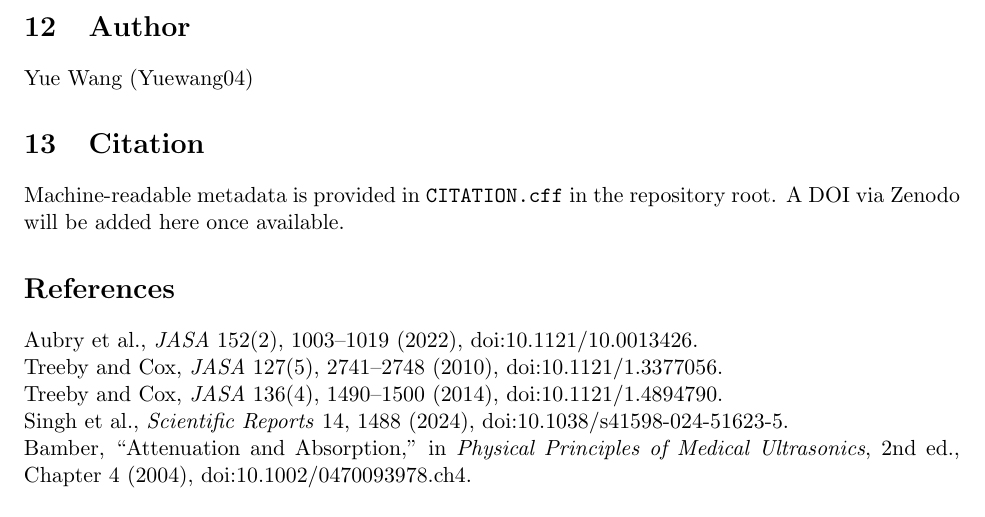
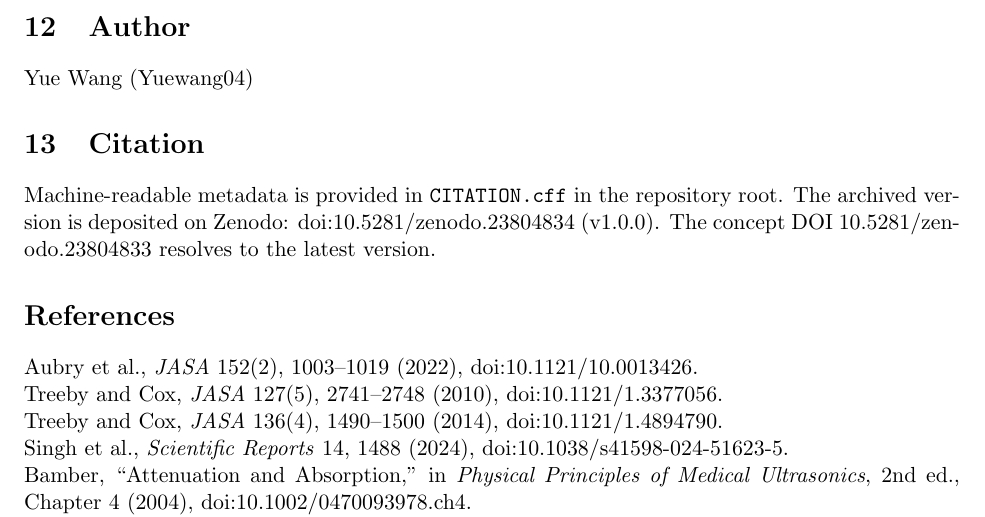
Before and after one commit to Yuewang04/kwave-power-law-attenuation-calibration, a LaTeX paper (report.tex): part of page 15 of 16, cut so that both start at the same text. Compiled offline with pdfLaTeX.

Commit message:
Add the Zenodo DOI
The release is archived as doi:10.5281/zenodo.23804834, with
10.5281/zenodo.23804833 as the concept DOI for later versions. Both are
cited in the READMEs, the report and CITATION.cff.

```diff
--- a/report.tex
+++ b/report.tex
@@ -190,7 +190,7 @@ The committed JSON is a path-sanitized run summary. These controls do not read p
 Yue Wang (Yuewang04)
 
 \section{Citation}
-Machine-readable metadata is provided in \texttt{CITATION.cff} in the repository root. A DOI via Zenodo will be added here once available.
+Machine-readable metadata is provided in \texttt{CITATION.cff} in the repository root. The archived version is deposited on Zenodo: doi:10.5281/zenodo.23804834 (v1.0.0). The concept DOI 10.5281/zenodo.23804833 resolves to the latest version.
 
 \section*{References}
 Aubry et al., \textit{JASA} 152(2), 1003--1019 (2022), doi:10.1121/10.0013426.\\
```
Also changed, not shown: README.md, README_ZH.md, report.pdf, 1 other file.
